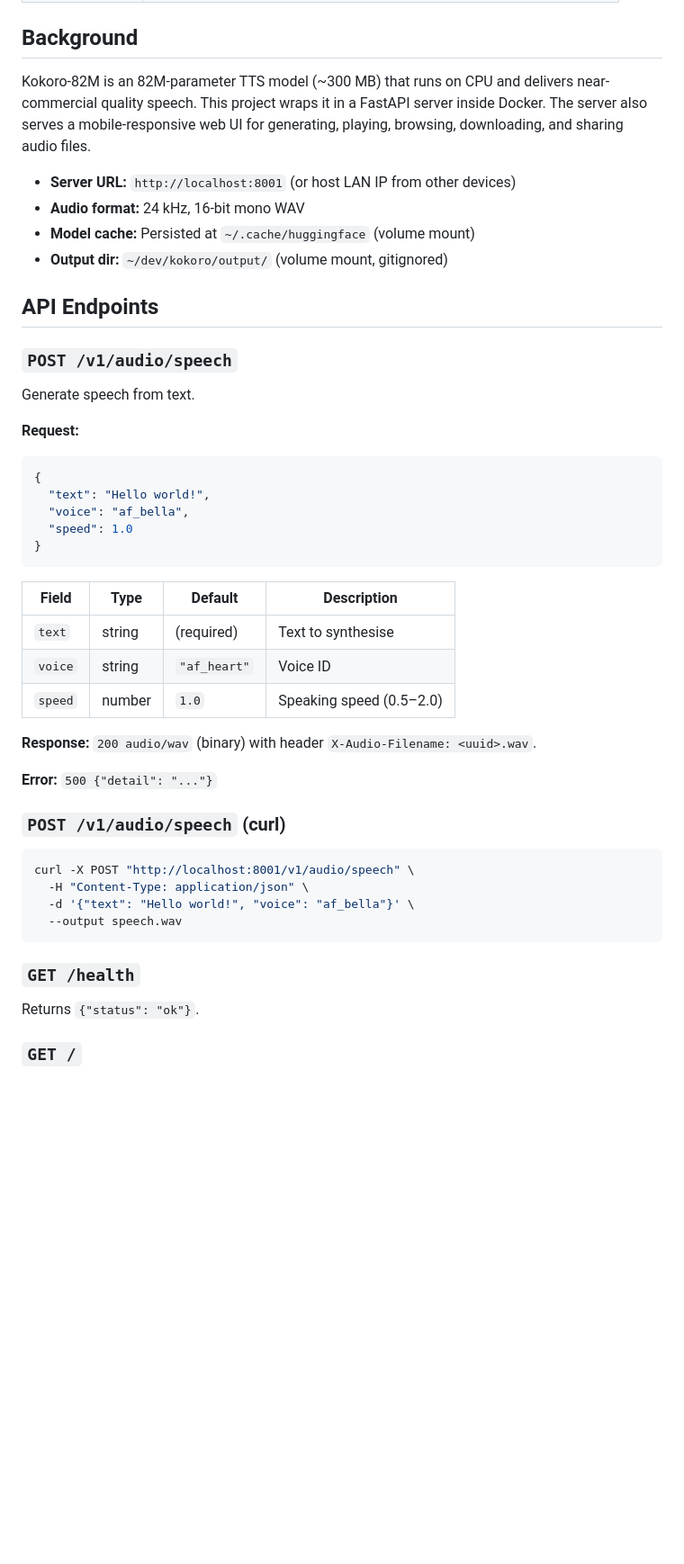
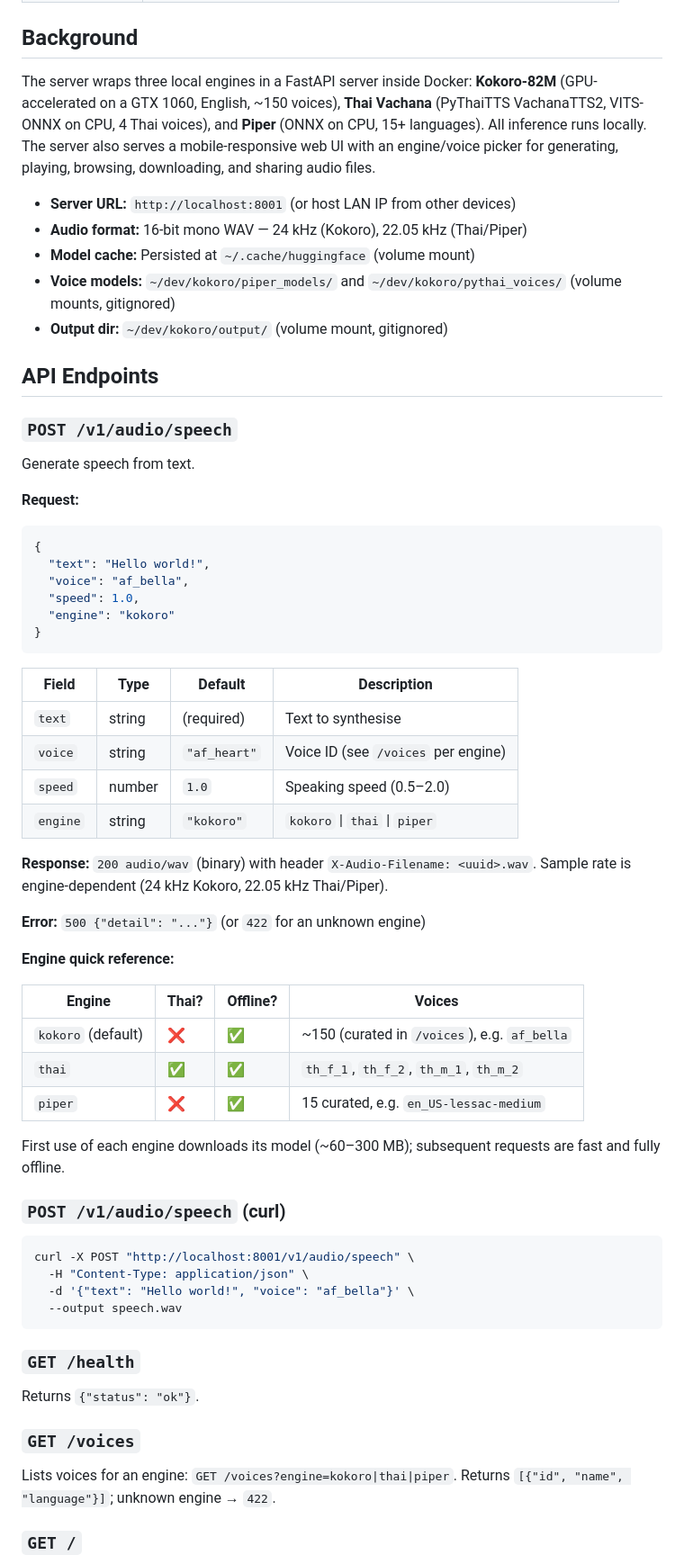
Before and after one commit to navynui/kokoro, a Markdown page: SKILL.md, the part around one of its changes. Shown at 90% size. Drawn GitHub-style; blank space fills up the shorter version.

Commit message:
Update SKILL.md for multi-engine server (Kokoro + Thai Vachana + Piper)

````diff
--- a/SKILL.md
+++ b/SKILL.md
@@ -15,11 +15,12 @@ Generate high-quality speech from text using Kokoro-82M via a local Dockerized F
 
 ## Background
 
-Kokoro-82M is an 82M-parameter TTS model (~300 MB) that runs on CPU and delivers near-commercial quality speech. This project wraps it in a FastAPI server inside Docker. The server also serves a mobile-responsive web UI for generating, playing, browsing, downloading, and sharing audio files.
+The server wraps three local engines in a FastAPI server inside Docker: **Kokoro-82M** (GPU-accelerated on a GTX 1060, English, ~150 voices), **Thai Vachana** (PyThaiTTS VachanaTTS2, VITS-ONNX on CPU, 4 Thai voices), and **Piper** (ONNX on CPU, 15+ languages). All inference runs locally. The server also serves a mobile-responsive web UI with an engine/voice picker for generating, playing, browsing, downloading, and sharing audio files.
 
 - **Server URL:** `http://localhost:8001` (or host LAN IP from other devices)
-- **Audio format:** 24 kHz, 16-bit mono WAV
+- **Audio format:** 16-bit mono WAV — 24 kHz (Kokoro), 22.05 kHz (Thai/Piper)
 - **Model cache:** Persisted at `~/.cache/huggingface` (volume mount)
+- **Voice models:** `~/dev/kokoro/piper_models/` and `~/dev/kokoro/pythai_voices/` (volume mounts, gitignored)
 - **Output dir:** `~/dev/kokoro/output/` (volume mount, gitignored)
 
 ## API Endpoints
@@ -34,19 +35,31 @@ Generate speech from text.
 {
   "text": "Hello world!",
   "voice": "af_bella",
-  "speed": 1.0
+  "speed": 1.0,
+  "engine": "kokoro"
 }
 ```
 
 | Field | Type | Default | Description |
 |---|---|---|---|
 | `text` | string | (required) | Text to synthesise |
-| `voice` | string | `"af_heart"` | Voice ID |
+| `voice` | string | `"af_heart"` | Voice ID (see `/voices` per engine) |
 | `speed` | number | `1.0` | Speaking speed (0.5–2.0) |
+| `engine` | string | `"kokoro"` | `kokoro` \| `thai` \| `piper` |
 
-**Response:** `200 audio/wav` (binary) with header `X-Audio-Filename: <uuid>.wav`.
+**Response:** `200 audio/wav` (binary) with header `X-Audio-Filename: <uuid>.wav`. Sample rate is engine-dependent (24 kHz Kokoro, 22.05 kHz Thai/Piper).
 
-**Error:** `500 {"detail": "..."}`
+**Error:** `500 {"detail": "..."}` (or `422` for an unknown engine)
+
+**Engine quick reference:**
+
+| Engine | Thai? | Offline? | Voices |
+|---|---|---|---|
+| `kokoro` (default) | ❌ | ✅ | ~150 (curated in `/voices`), e.g. `af_bella` |
+| `thai` | ✅ | ✅ | `th_f_1`, `th_f_2`, `th_m_1`, `th_m_2` |
+| `piper` | ❌ | ✅ | 15 curated, e.g. `en_US-lessac-medium` |
+
+First use of each engine downloads its model (~60–300 MB); subsequent requests are fast and fully offline.
 
 ### `POST /v1/audio/speech` (curl)
 
@@ -60,6 +73,10 @@ curl -X POST "http://localhost:8001/v1/audio/speech" \
 ### `GET /health`
 
 Returns `{"status": "ok"}`.
+
+### `GET /voices`
+
+Lists voices for an engine: `GET /voices?engine=kokoro|thai|piper`. Returns `[{"id", "name", "language"}]`; unknown engine → `422`.
 
 ### `GET /`
 
````
Also changed, not shown: other parts of SKILL.md (+26 -7 lines).
